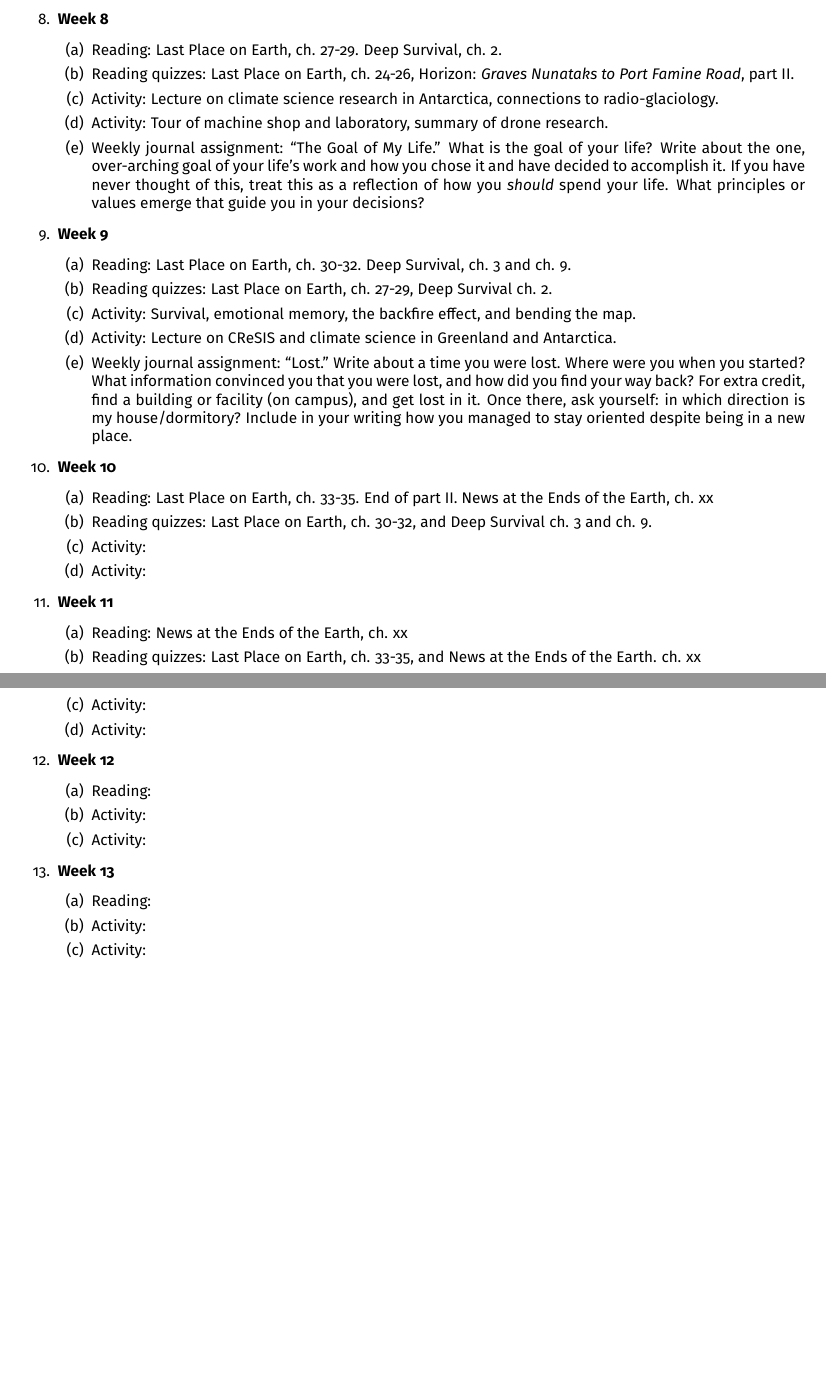
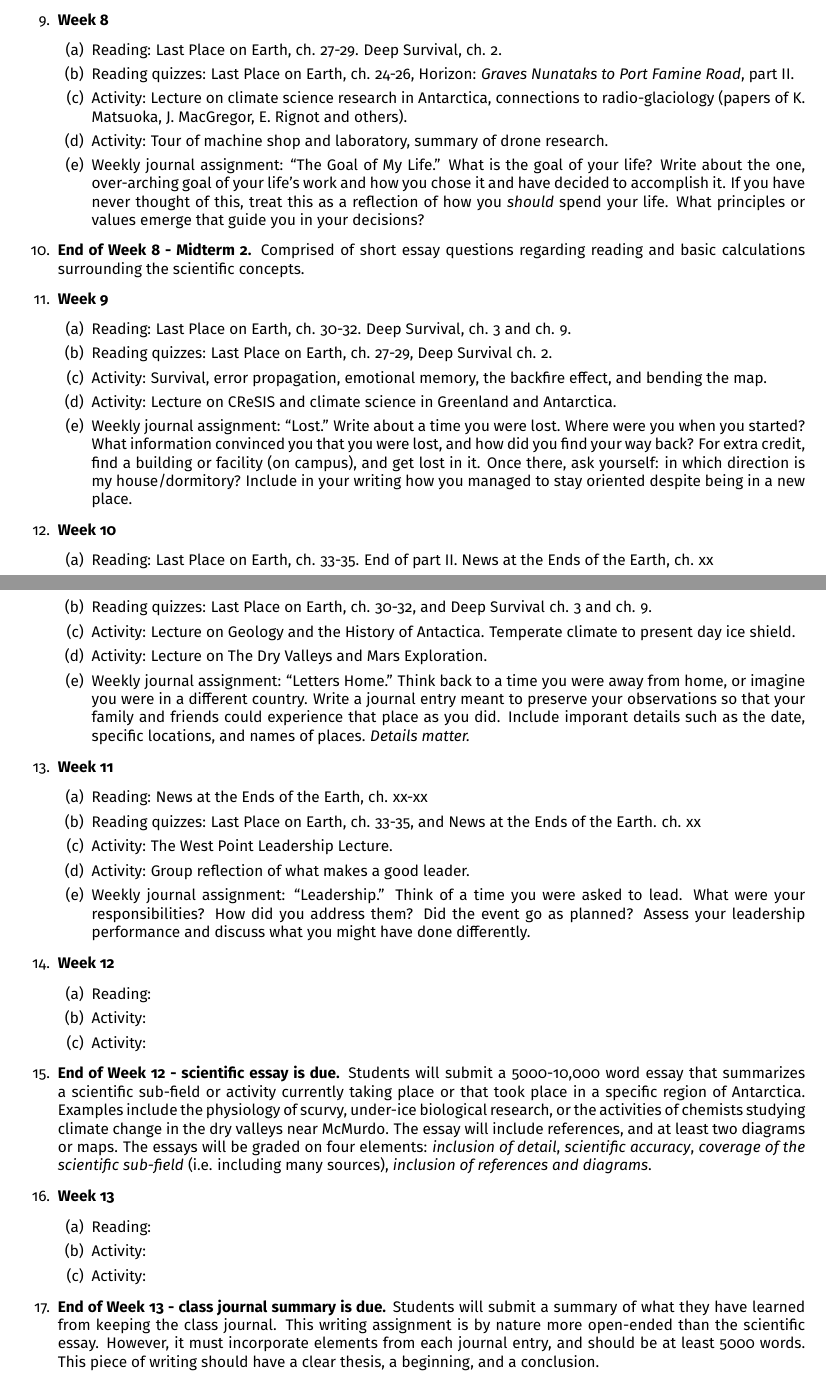
Before and after one commit to 918particle/INTD255, a LaTeX paper (syllabus.tex): two parts of pages 3 and 4 of 4, joined at a grey line, cut so that both start at the same text, the shorter picture padded with empty space. Compiled offline with pdfLaTeX.

Commit message:
Almost done with syllabus, adding info about the midterms and papers.

```diff
--- a/syllabus.tex
+++ b/syllabus.tex
@@ -89,33 +90,38 @@
 \1 \textbf{Week 8}
 \2 Reading: Last Place on Earth, ch. 27-29.  Deep Survival, ch. 2.
 \2 Reading quizzes: Last Place on Earth, ch. 24-26, Horizon: \textit{Graves Nunataks to Port Famine Road}, part II.
-\2 Activity: Lecture on climate science research in Antarctica, connections to radio-glaciology.
+\2 Activity: Lecture on climate science research in Antarctica, connections to radio-glaciology (papers of K. Matsuoka, J. MacGregor, E. Rignot and others).
 \2 Activity: Tour of machine shop and laboratory, summary of drone research.
 \2 Weekly journal assignment: ``The Goal of My Life.'' What is the goal of your life?  Write about the one, over-arching goal of your life's work and how you chose it and have decided to accomplish it.  If you have never thought of this, treat this as a reflection of how you \textit{should} spend your life.  What principles or values emerge that guide you in your decisions?
+\1 \textbf{End of Week 8 - Midterm 2.} Comprised of short essay questions regarding reading and basic calculations surrounding the scientific concepts.
 \1 \textbf{Week 9}
 \2 Reading: Last Place on Earth, ch. 30-32. Deep Survival, ch. 3 and ch. 9.
 \2 Reading quizzes: Last Place on Earth, ch. 27-29, Deep Survival ch. 2.
-\2 Activity: Survival, emotional memory, the backfire effect, and bending the map.
+\2 Activity: Survival, error propagation, emotional memory, the backfire effect, and bending the map.
 \2 Activity: Lecture on CReSIS and climate science in Greenland and Antarctica.
 \2 Weekly journal assignment: ``Lost.'' Write about a time you were lost.  Where were you when you started?  What information convinced you that you were lost, and how did you find your way back?  For extra credit, find a building or facility (on campus), and get lost in it.  Once there, ask yourself: in which direction is my house/dormitory?  Include in your writing how you managed to stay oriented despite being in a new place.
 \1 \textbf{Week 10}
 \2 Reading: Last Place on Earth, ch. 33-35. End of part II.  News at the Ends of the Earth, ch. xx
 \2 Reading quizzes: Last Place on Earth, ch. 30-32, and Deep Survival ch. 3 and ch. 9.
-\2 Activity:
-\2 Activity:
+\2 Activity: Lecture on Geology and the History of Antactica.  Temperate climate to present day ice shield.
+\2 Activity: Lecture on The Dry Valleys and Mars Exploration.
+\2 Weekly journal assignment: ``Letters Home.'' Think back to a time you were away from home, or imagine you were in a different country.  Write a journal entry meant to preserve your observations so that your family and friends could experience that place as you did.  Include imporant details such as the date, specific locations, and names of places.  \textit{Details matter.}
 \1 \textbf{Week 11}
-\2 Reading:  News at the Ends of the Earth, ch. xx
+\2 Reading:  News at the Ends of the Earth, ch. xx-xx
 \2 Reading quizzes: Last Place on Earth, ch. 33-35, and News at the Ends of the Earth. ch. xx
-\2 Activity:
-\2 Activity:
+\2 Activity: The West Point Leadership Lecture.
+\2 Activity: Group reflection of what makes a good leader.
+\2 Weekly journal assignment: ``Leadership.'' Think of a time you were asked to lead.  What were your responsibilities?  How did you address them?  Did the event go as planned?  Assess your leadership performance and discuss what you might have done differently.
 \1 \textbf{Week 12}
 \2 Reading:
 \2 Activity:
 \2 Activity:
+\1 \textbf{End of Week 12 - scientific essay is due.} Students will submit a 5000-10,000 word essay that summarizes a scientific sub-field or activity currently taking place or that took place in a specific region of Antarctica.  Examples include the physiology of scurvy, under-ice biological research, or the activities of chemists studying climate change in the dry valleys near McMurdo.  The essay will include references, and at least two diagrams or maps.  The essays will be graded on four elements: \textit{inclusion of detail}, \textit{scientific accuracy}, \textit{coverage of the scientific sub-field} (i.e. including many sources), \textit{inclusion of references and diagrams}.
 \1 \textbf{Week 13}
 \2 Reading:
 \2 Activity:
 \2 Activity:
+\1 \textbf{End of Week 13 - class journal summary is due.} Students will submit a summary of what they have learned from keeping the class journal.  This writing assignment is by nature more open-ended than the scientific essay.  However, it must incorporate elements from each journal entry, and should be at least 5000 words.  This piece of writing should have a clear thesis, a beginning, and a conclusion.
 \end{outline}
 \end{document}
 
```
Also changed, not shown: syllabus.pdf, syllabus.tex (21 more changed lines).
